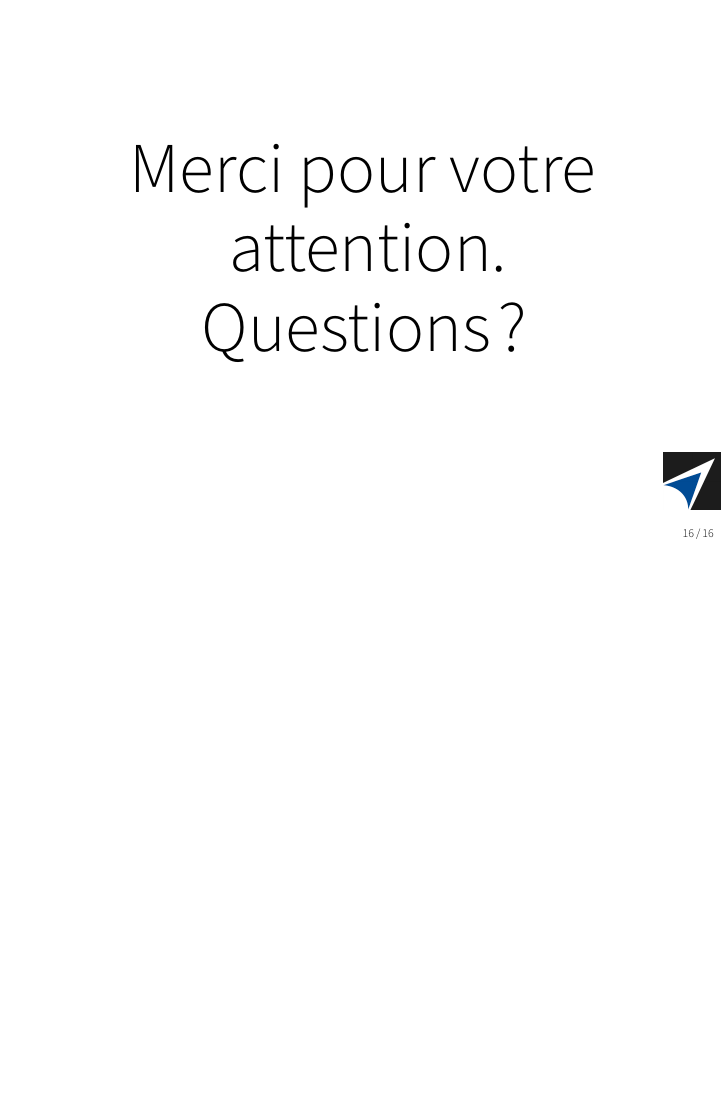
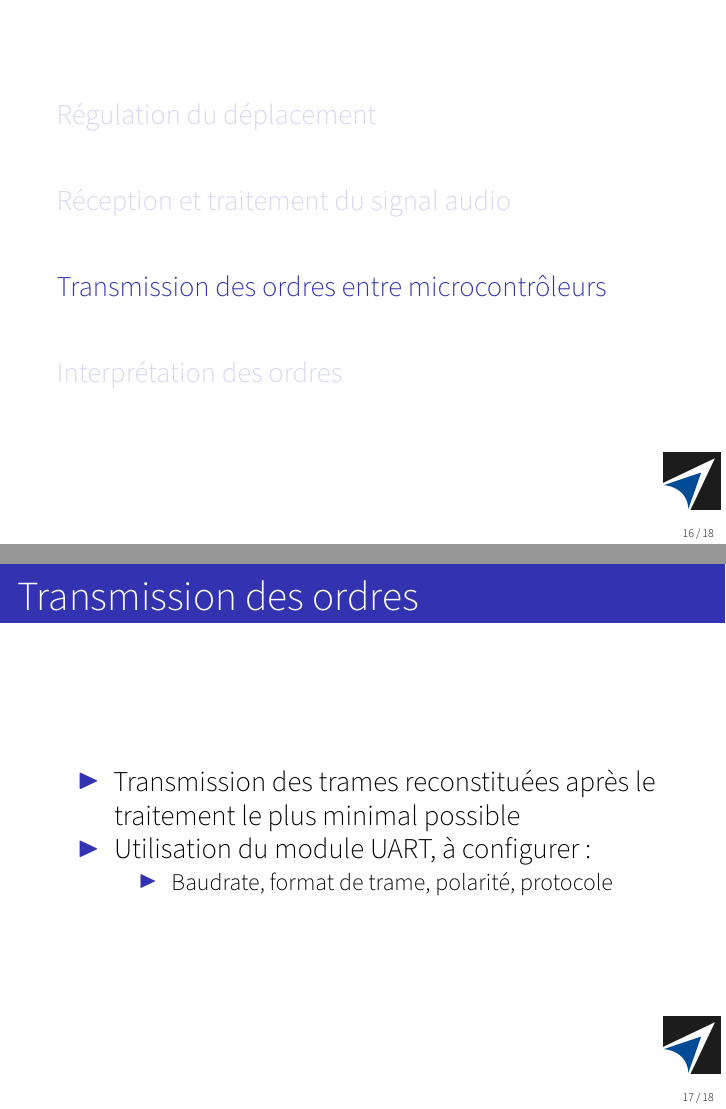
Before and after one commit to nathdwek/souagReport, LaTeX slides (presentation/presentation.tex, which reads presentation/uart.tex): page 16 of 16 before the commit and pages 16 and 17 of 18 after it, the two joined at a grey line, the shorter picture padded with empty space. Compiled offline with XeLaTeX.

Commit message:
joachim veut que je pushe. Alors je pushe

```diff
--- /dev/null
+++ b/presentation/uart.tex
@@ -0,0 +1,15 @@
+\begin{frame}
+  \tableofcontents[currentsection]
+\end{frame}
+
+\begin{frame}{Transmission des ordres}
+\framesubtitle{}
+\begin{itemize}
+  \item Transmission des trames reconstituées après le traitement le plus minimal possible
+  \item Utilisation du module UART, à configurer:
+  \begin{itemize}
+    \item Baudrate, format de trame, polarité, protocole
+  \end{itemize}
+
+\end{itemize}
+\end{frame}
```
Also changed, not shown: presentation/audio.tex (+1 -1 lines), presentation/presentation.tex (+1 -1 lines), presentation/presentation.pdf.
